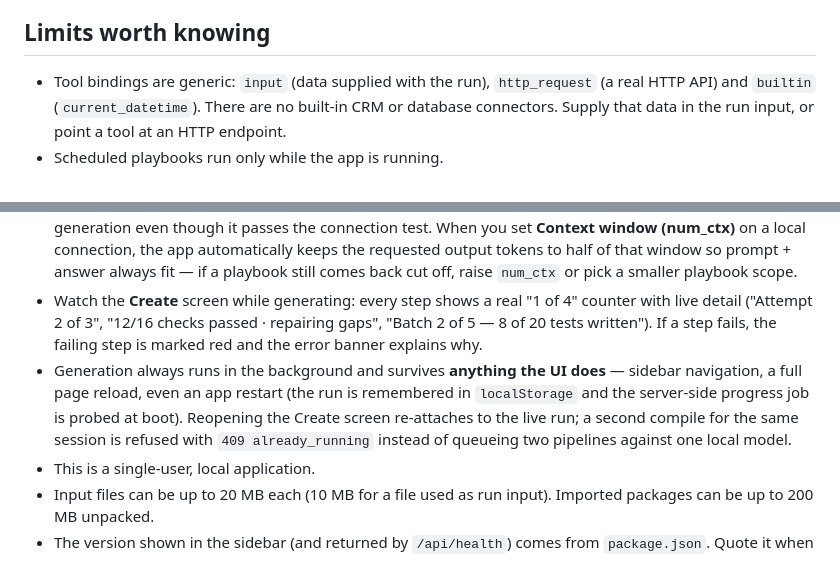
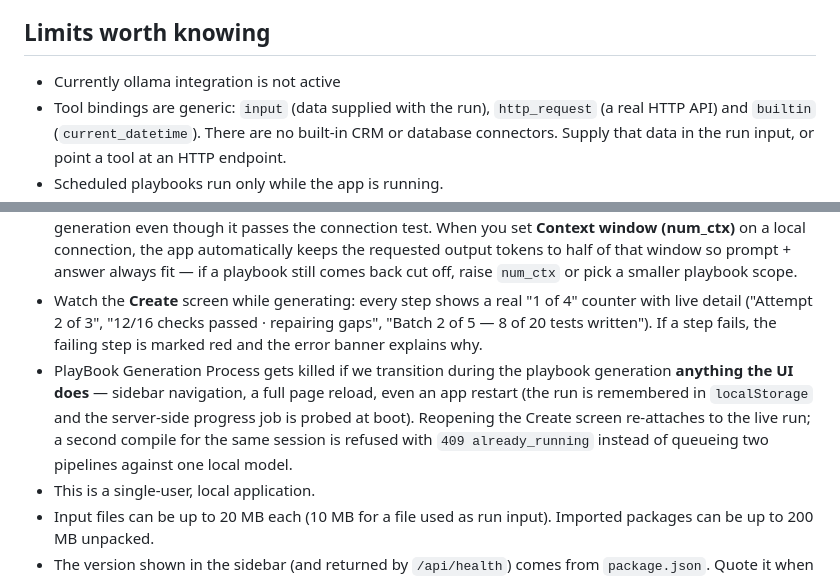
Before and after one commit to siliblue-in/PlayBook-Builder, a Markdown page: README.md, 2 parts joined by grey strips. Drawn GitHub-style.

```diff
--- a/README.md
+++ b/README.md
@@ -336,13 +309,13 @@ CHANGELOG.md               what changed in each version
 - **"Production runs only read inputs/runtime"**: the file you picked is sample or test data. Add the real data under **Runtime** in the Files tab, or run in the sandbox.
 
 ## Limits worth knowing
-
+- Currently ollama integration is not active
 - Tool bindings are generic: `input` (data supplied with the run), `http_request` (a real HTTP API) and `builtin` (`current_datetime`). There are no built-in CRM or database connectors. Supply that data in the run input, or point a tool at an HTTP endpoint.
 - Scheduled playbooks run only while the app is running.
 - AI-mode results depend on the chosen model. That is exactly what repeatability and rule-adherence testing measure. Small local models drift more: compile with the largest model you can run, then use repeatability testing before you publish.
 - Local generation needs a large context window. Playbook JSON is long, so a 2k-context model will fail at generation even though it passes the connection test. When you set **Context window (num_ctx)** on a local connection, the app automatically keeps the requested output tokens to half of that window so prompt + answer always fit — if a playbook still comes back cut off, raise `num_ctx` or pick a smaller playbook scope.
 - Watch the **Create** screen while generating: every step shows a real "1 of 4" counter with live detail ("Attempt 2 of 3", "12/16 checks passed · repairing gaps", "Batch 2 of 5 — 8 of 20 tests written"). If a step fails, the failing step is marked red and the error banner explains why.
-- Generation always runs in the background and survives **anything the UI does** — sidebar navigation, a full page reload, even an app restart (the run is remembered in `localStorage` and the server-side progress job is probed at boot). Reopening the Create screen re-attaches to the live run; a second compile for the same session is refused with `409 already_running` instead of queueing two pipelines against one local model.
+- PlayBook Generation Process gets killed if we transition during the playbook generation **anything the UI does** — sidebar navigation, a full page reload, even an app restart (the run is remembered in `localStorage` and the server-side progress job is probed at boot). Reopening the Create screen re-attaches to the live run; a second compile for the same session is refused with `409 already_running` instead of queueing two pipelines against one local model.
 - This is a single-user, local application.
 - Input files can be up to 20 MB each (10 MB for a file used as run input). Imported packages can be up to 200 MB unpacked.
 - The version shown in the sidebar (and returned by `/api/health`) comes from `package.json`. Quote it when you ask for support.
```
Also changed, not shown: other parts of README.md (+0 -27 lines).
